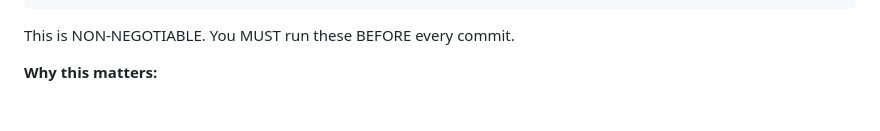
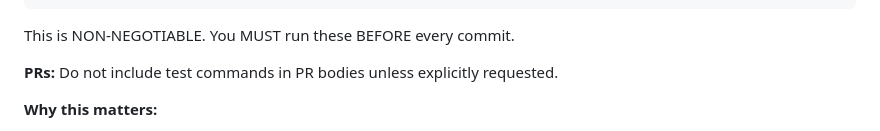
Before and after one commit to sidequery/sidemantic, a Markdown page: .claude/CLAUDE.md, the part around the change. GitHub-like rendering; blank space fills up the shorter version.

Commit message:
Add PR body rule to CLAUDE guidance

````diff
--- a/.claude/CLAUDE.md
+++ b/.claude/CLAUDE.md
@@ -42,6 +42,8 @@ uv run ruff format . --exclude docs/_extensions --exclude sidemantic-duckdb/exte
 ```
 
 This is NON-NEGOTIABLE. You MUST run these BEFORE every commit.
+
+**PRs:** Do not include test commands in PR bodies unless explicitly requested.
 
 **Why this matters:**
 - CI runs these exact commands and will fail if they don't pass
````
